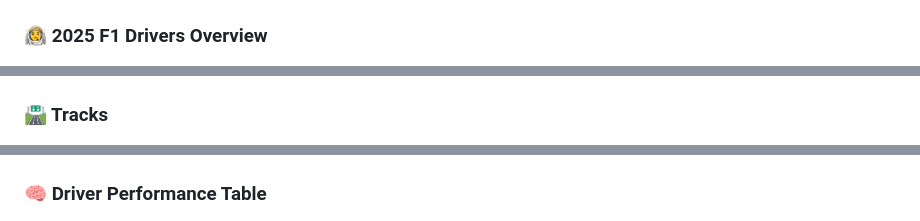
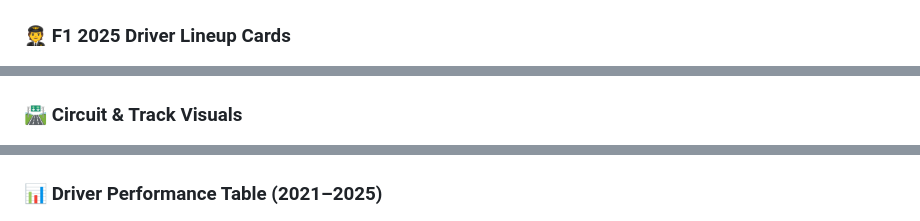
Before and after one commit to Harris1250/Formula-One-1, a Markdown page: README.md, 3 parts joined by grey strips. GitHub-like rendering.

```diff
--- a/README.md
+++ b/README.md
@@ -54,15 +54,15 @@ Formula1-Predictor/
 ![Homepage Preview](screenshots/homepage1.png)
 ![Homepage Alt View](screenshots/homepage2.png)
 
-### 🧑‍🚀 2025 F1 Drivers Overview
+### 🧑‍✈️ F1 2025 Driver Lineup Cards
 ![Drivers Overview 1](screenshots/drivers1.png)
 ![Drivers Overview 2](screenshots/drivers2.png)
 
-### 🛣️ Tracks
+### 🛣️ Circuit & Track Visuals
 ![Track View 1](screenshots/tracks1.png)
 ![Track View 2](screenshots/tracks2.png)
 
-### 🧠 Driver Performance Table
+### 📊 Driver Performance Table (2021–2025)
 ![Driver Predictions](screenshots/driver%20prediction.png)
 
 
```
Also changed, not shown: other parts of README.md (+3 -3 lines).
